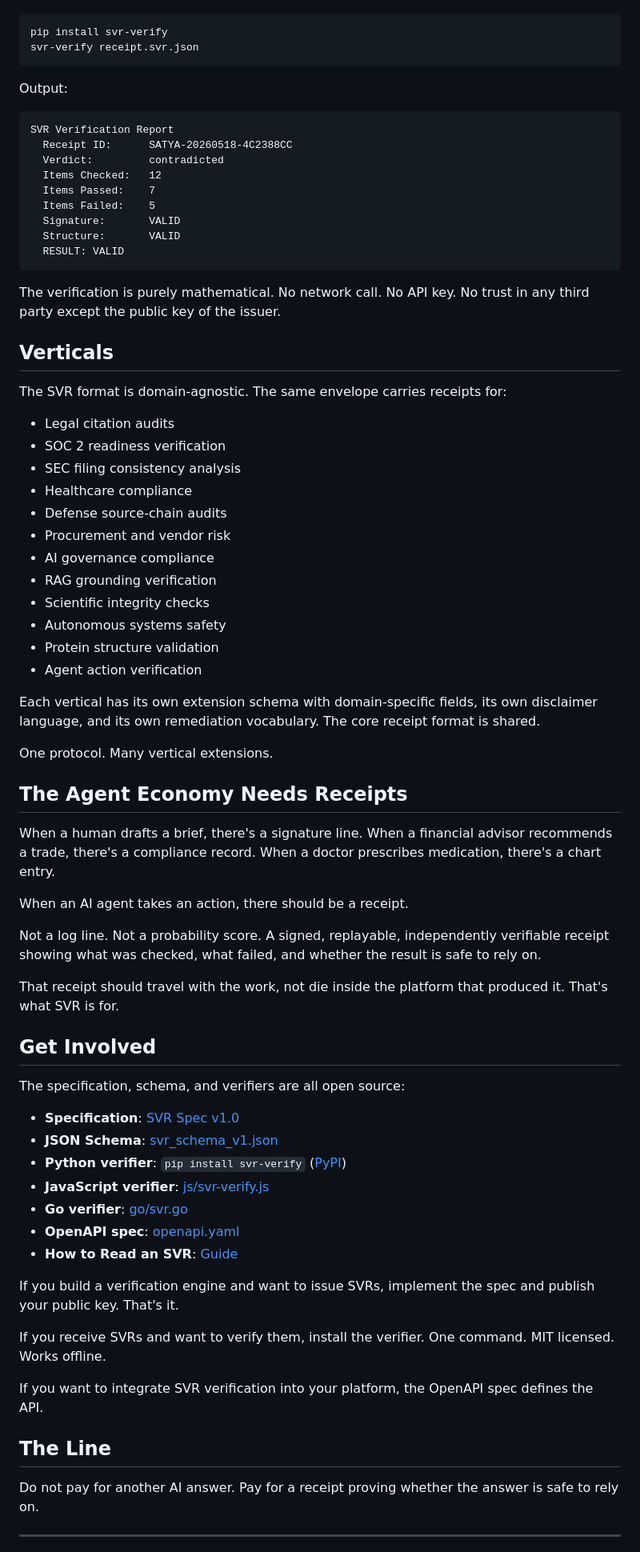
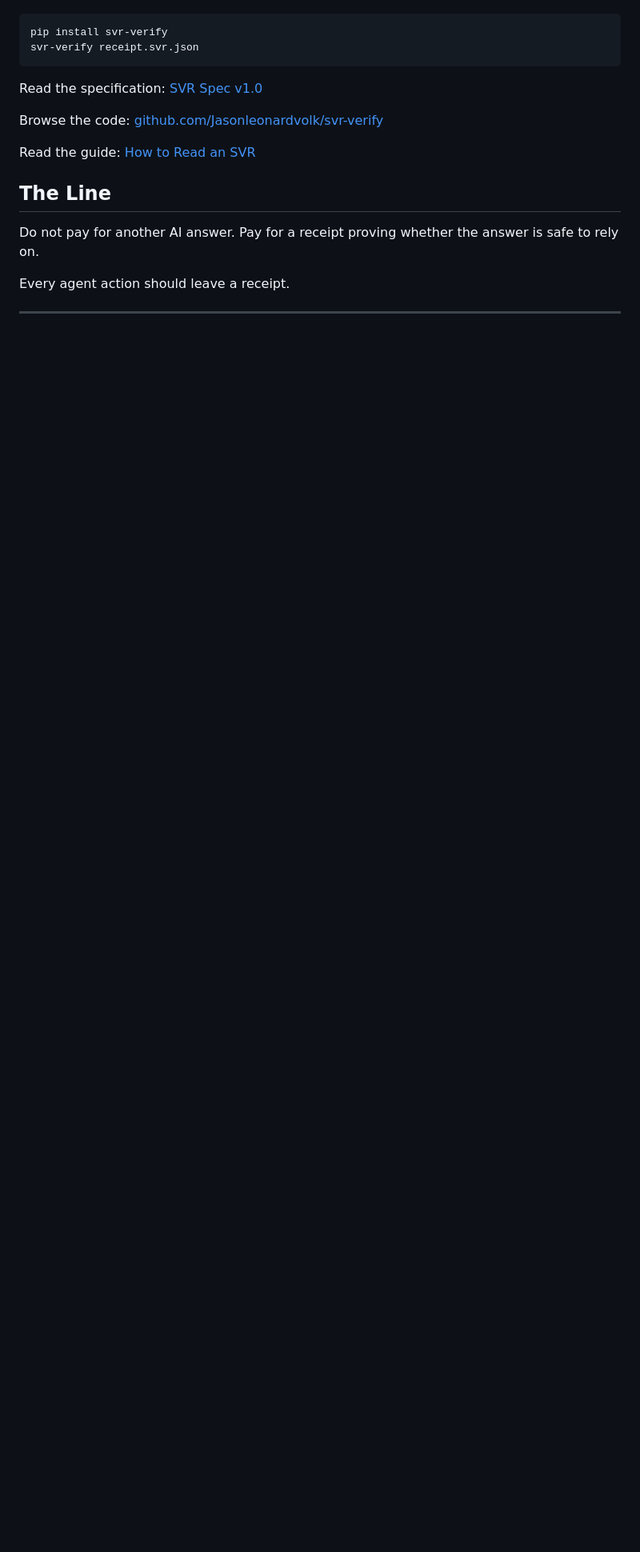
Before and after one commit to Jasonleonardvolk/svr-verify, a Markdown page: ANNOUNCEMENT.md, the part around one of its changes. Shown at 80% size. Drawn GitHub-style; blank space fills up the shorter version.

````diff
--- a/ANNOUNCEMENT.md
+++ b/ANNOUNCEMENT.md
@@ -121,88 +102,20 @@ pip install svr-verify
 svr-verify receipt.svr.json
 ```
 
-Output:
+Read the specification:
+[SVR Spec v1.0](https://github.com/Jasonleonardvolk/sigma/blob/main/satya/spec/SVR_SPEC_v1.txt)
 
-```
-SVR Verification Report
-  Receipt ID:      SATYA-20260518-4C2388CC
-  Verdict:         contradicted
-  Items Checked:   12
-  Items Passed:    7
-  Items Failed:    5
-  Signature:       VALID
-  Structure:       VALID
-  RESULT: VALID
-```
+Browse the code:
+[github.com/Jasonleonardvolk/svr-verify](https://github.com/Jasonleonardvolk/svr-verify)
 
-The verification is purely mathematical. No network call. No API
-key. No trust in any third party except the public key of the
-issuer.
-
-## Verticals
-
-The SVR format is domain-agnostic. The same envelope carries
-receipts for:
-
-- Legal citation audits
-- SOC 2 readiness verification
-- SEC filing consistency analysis
-- Healthcare compliance
-- Defense source-chain audits
-- Procurement and vendor risk
-- AI governance compliance
-- RAG grounding verification
-- Scientific integrity checks
-- Autonomous systems safety
-- Protein structure validation
-- Agent action verification
-
-Each vertical has its own extension schema with domain-specific
-fields, its own disclaimer language, and its own remediation
-vocabulary. The core receipt format is shared.
-
-One protocol. Many vertical extensions.
-
-## The Agent Economy Needs Receipts
-
-When a human drafts a brief, there's a signature line. When a
-financial advisor recommends a trade, there's a compliance record.
-When a doctor prescribes medication, there's a chart entry.
-
-When an AI agent takes an action, there should be a receipt.
-
-Not a log line. Not a probability score. A signed, replayable,
-independently verifiable receipt showing what was checked, what
-failed, and whether the result is safe to rely on.
-
-That receipt should travel with the work, not die inside the
-platform that produced it. That's what SVR is for.
-
-## Get Involved
-
-The specification, schema, and verifiers are all open source:
-
-- **Specification**: [SVR Spec v1.0](https://github.com/Jasonleonardvolk/sigma/blob/main/satya/spec/SVR_SPEC_v1.txt)
-- **JSON Schema**: [svr_schema_v1.json](https://github.com/Jasonleonardvolk/sigma/blob/main/satya/spec/svr_schema_v1.json)
-- **Python verifier**: `pip install svr-verify` ([PyPI](https://pypi.org/project/svr-verify/))
-- **JavaScript verifier**: [js/svr-verify.js](https://github.com/Jasonleonardvolk/svr-verify/tree/main/js)
-- **Go verifier**: [go/svr.go](https://github.com/Jasonleonardvolk/svr-verify/tree/main/go)
-- **OpenAPI spec**: [openapi.yaml](https://github.com/Jasonleonardvolk/svr-verify/blob/main/openapi.yaml)
-- **How to Read an SVR**: [Guide](https://github.com/Jasonleonardvolk/svr-verify/blob/main/HOW_TO_READ_AN_SVR.md)
-
-If you build a verification engine and want to issue SVRs,
-implement the spec and publish your public key. That's it.
-
-If you receive SVRs and want to verify them, install the
-verifier. One command. MIT licensed. Works offline.
-
-If you want to integrate SVR verification into your platform,
-the OpenAPI spec defines the API.
+Read the guide:
+[How to Read an SVR](https://github.com/Jasonleonardvolk/svr-verify/blob/main/HOW_TO_READ_AN_SVR.md)
 
 ## The Line
 
-Do not pay for another AI answer. Pay for a receipt proving
-whether the answer is safe to rely on.
+Do not pay for another AI answer. Pay for a receipt proving whether the answer is safe to rely on.
+
+Every agent action should leave a receipt.
 
 ---
 
````
Also changed, not shown: other parts of ANNOUNCEMENT.md (+67 -90 lines).
